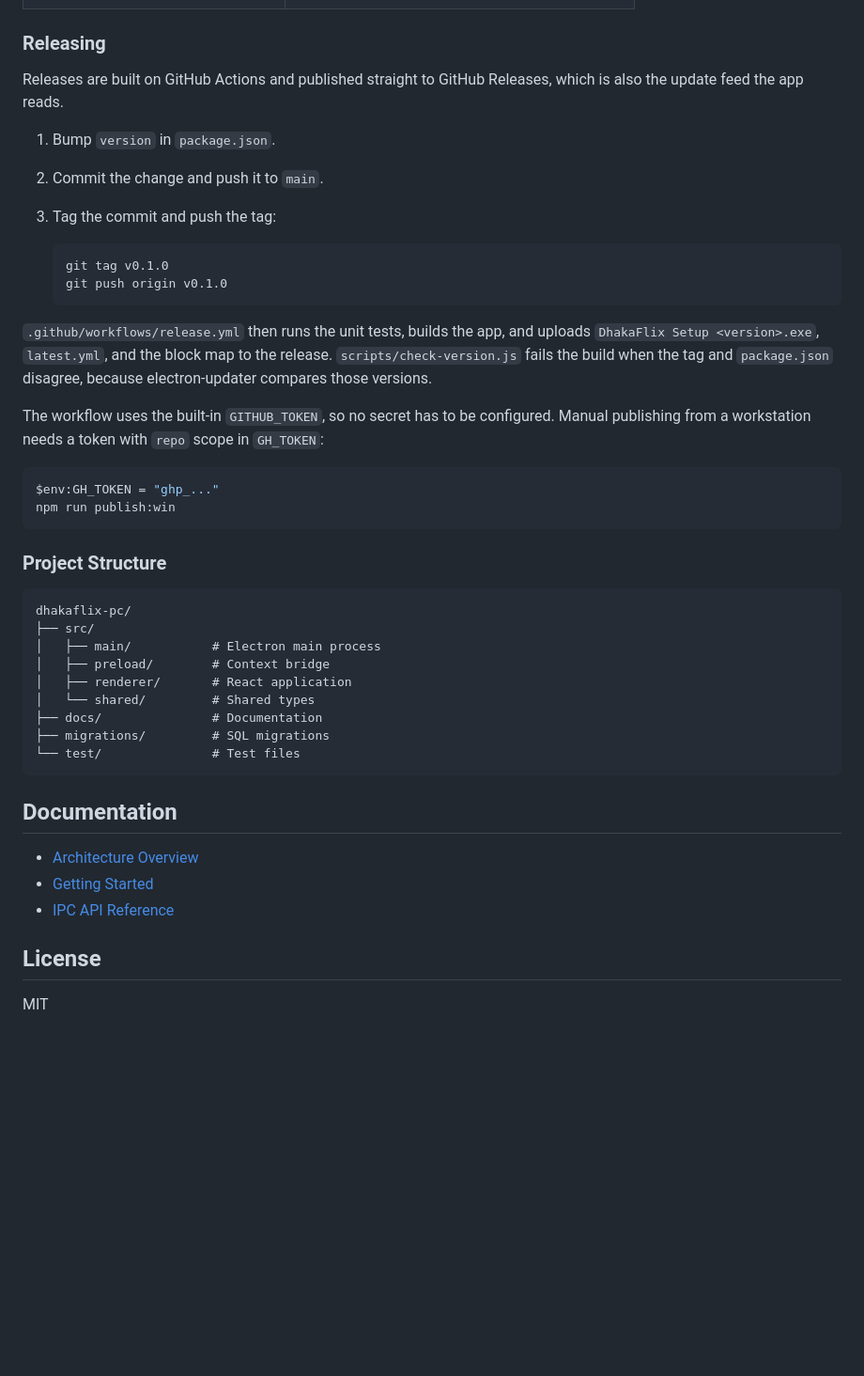
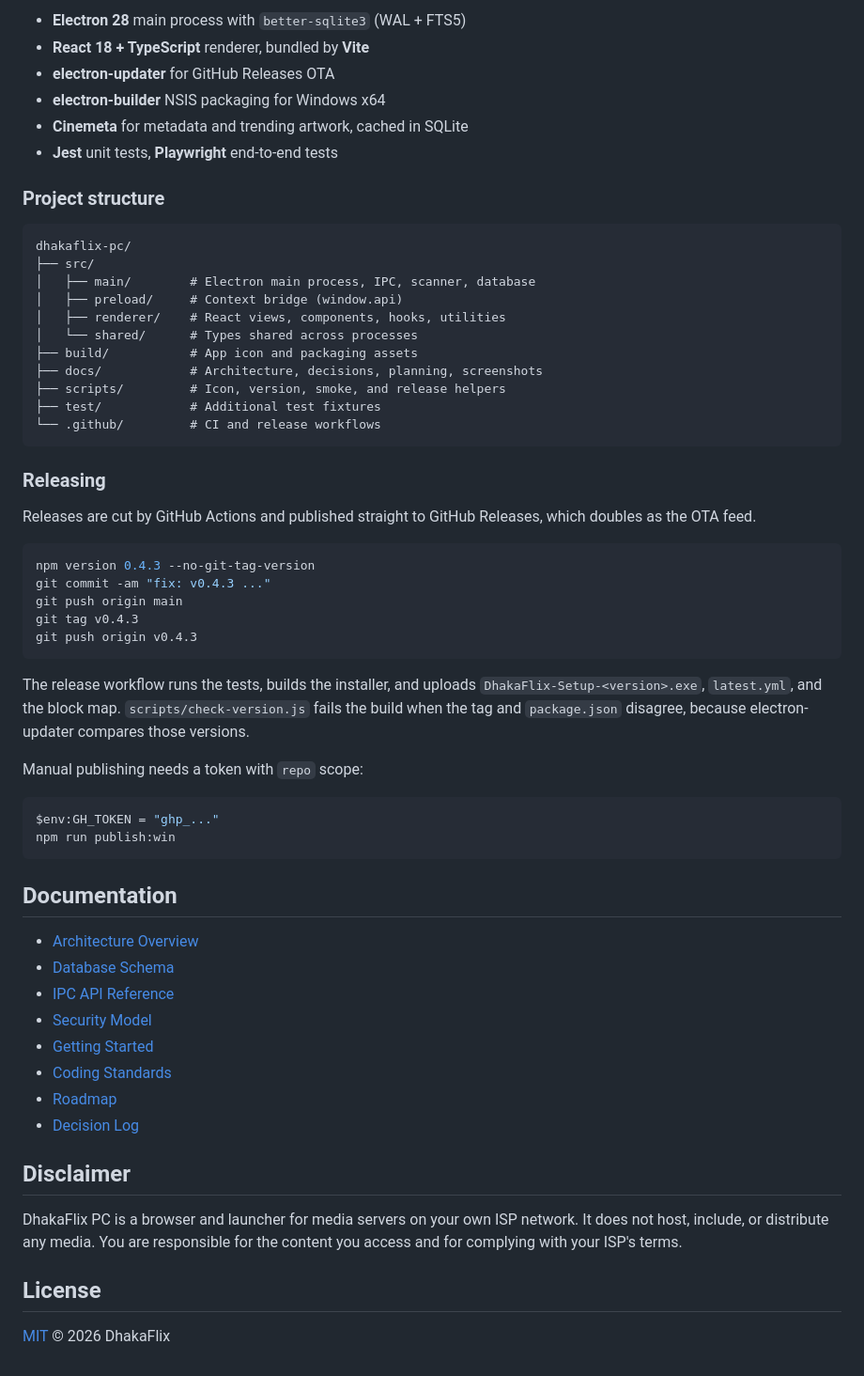
Before and after one commit to mahbubzone/dhakaflix-pc, a Markdown page: README.md, the part around one of its changes. Shown at 94% size. Rendered like a GitHub page; blank space fills up the shorter version.

````diff
--- a/README.md
+++ b/README.md
@@ -61,52 +128,68 @@ npm run dev
+- **Electron 28** main process with `better-sqlite3` (WAL + FTS5)
+- **React 18 + TypeScript** renderer, bundled by **Vite**
+- **electron-updater** for GitHub Releases OTA
+- **electron-builder** NSIS packaging for Windows x64
+- **Cinemeta** for metadata and trending artwork, cached in SQLite
+- **Jest** unit tests, **Playwright** end-to-end tests
+
+### Project structure
+
+```
+dhakaflix-pc/
+├── src/
+│   ├── main/        # Electron main process, IPC, scanner, database
+│   ├── preload/     # Context bridge (window.api)
+│   ├── renderer/    # React views, components, hooks, utilities
+│   └── shared/      # Types shared across processes
+├── build/           # App icon and packaging assets
+├── docs/            # Architecture, decisions, planning, screenshots
+├── scripts/         # Icon, version, smoke, and release helpers
+├── test/            # Additional test fixtures
+└── .github/         # CI and release workflows
+```
 
 ### Releasing
 
-Releases are built on GitHub Actions and published straight to GitHub
-Releases, which is also the update feed the app reads.
+Releases are cut by GitHub Actions and published straight to GitHub Releases,
+which doubles as the OTA feed.
 
-1. Bump `version` in `package.json`.
-2. Commit the change and push it to `main`.
-3. Tag the commit and push the tag:
+```bash
+npm version 0.4.3 --no-git-tag-version
+git commit -am "fix: v0.4.3 ..."
+git push origin main
+git tag v0.4.3
+git push origin v0.4.3
+```
 
-   ```bash
-   git tag v0.1.0
-   git push origin v0.1.0
-   ```
+The release workflow runs the tests, builds the installer, and uploads
+`DhakaFlix-Setup-<version>.exe`, `latest.yml`, and the block map.
+`scripts/check-version.js` fails the build when the tag and `package.json`
+disagree, because electron-updater compares those versions.
 
-`.github/workflows/release.yml` then runs the unit tests, builds the app, and
-uploads `DhakaFlix Setup <version>.exe`, `latest.yml`, and the block map to the
-release. `scripts/check-version.js` fails the build when the tag and
-`package.json` disagree, because electron-updater compares those versions.
-
-The workflow uses the built-in `GITHUB_TOKEN`, so no secret has to be
-configured. Manual publishing from a workstation needs a token with `repo`
-scope in `GH_TOKEN`:
+Manual publishing needs a token with `repo` scope:
 
 ```bash
 $env:GH_TOKEN = "ghp_..."
 npm run publish:win
 ```
 
-### Project Structure
-
-```
-dhakaflix-pc/
-├── src/
-│   ├── main/           # Electron main process
-│   ├── preload/        # Context bridge
-│   ├── renderer/       # React application
-│   └── shared/         # Shared types
-├── docs/               # Documentation
-├── migrations/         # SQL migrations
-└── test/               # Test files
-```
-
 ## Documentation
 
 - [Architecture Overview](docs/architecture/ARCHITECTURE_OVERVIEW.md)
+- [Database Schema](docs/architecture/DATABASE_SCHEMA.md)
+- [IPC API Reference](docs/architecture/IPC_API.md)
+- [Security Model](docs/architecture/SECURITY_MODEL.md)
 - [Getting Started](docs/development/GETTING_STARTED.md)
-- [IPC API Reference](docs/architecture/IPC_API.md)
+- [Coding Standards](docs/development/CODING_STANDARDS.md)
+- [Roadmap](docs/planning/ROADMAP.md)
+- [Decision Log](docs/decisions/DECISION_LOG.md)
+
+## Disclaimer
+
+DhakaFlix PC is a browser and launcher for media servers on your own ISP network.
+It does not host, include, or distribute any media. You are responsible for the
+content you access and for complying with your ISP's terms.
 
 ## License
 
-MIT
+[MIT](LICENSE) © 2026 DhakaFlix
````
Also changed, not shown: other parts of README.md (+96 -29 lines), docs/screenshots/detail.jpg (added), docs/screenshots/home.jpg (added), docs/screenshots/movies.jpg (added), docs/screenshots/search.jpg (added), 8 other files.
